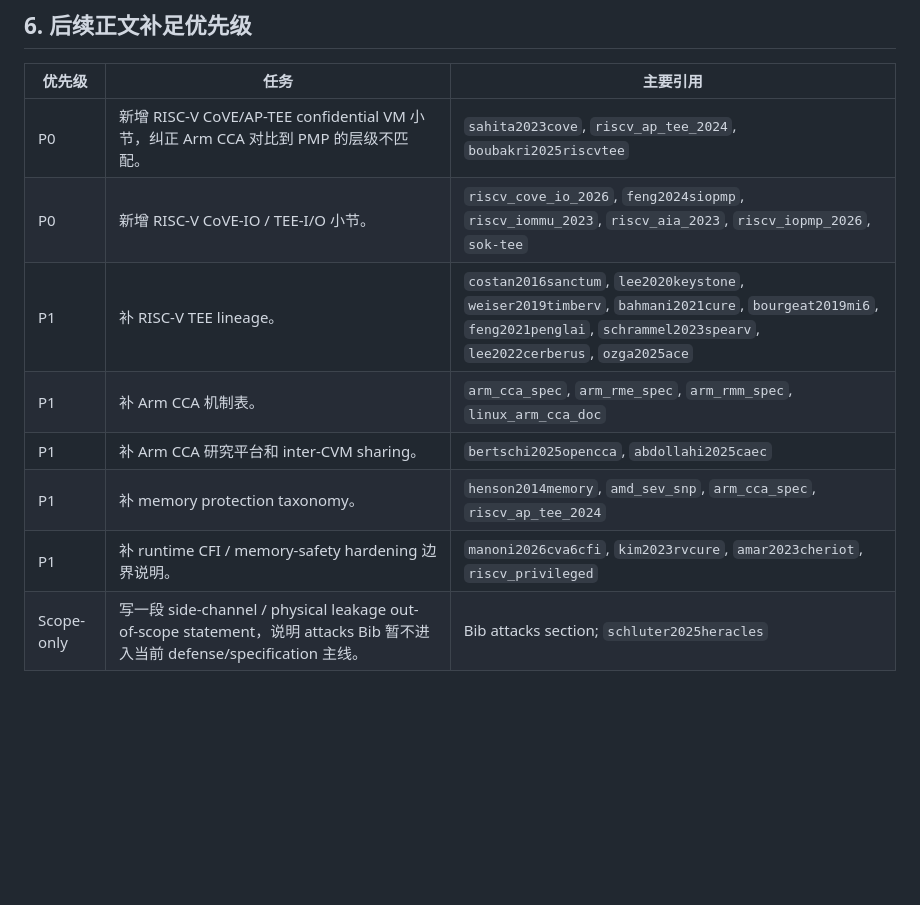
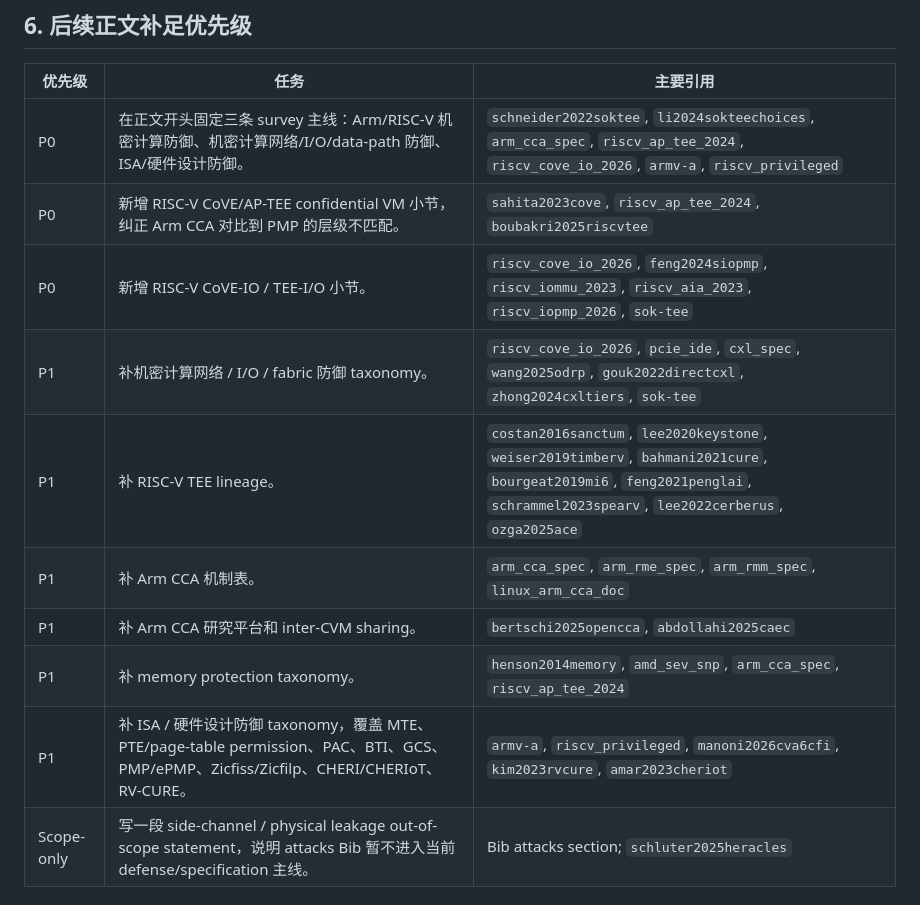
Before and after one commit to NayCheno/hardware-security, a Markdown page: domain.md, the part around one of its changes. Rendered like a GitHub page; blank space fills up the shorter version.

```diff
--- a/domain.md
+++ b/domain.md
@@ -368,13 +378,15 @@
 
 | 优先级 | 任务 | 主要引用 |
 |---|---|---|
+| P0 | 在正文开头固定三条 survey 主线：Arm/RISC-V 机密计算防御、机密计算网络/I/O/data-path 防御、ISA/硬件设计防御。 | `schneider2022soktee`, `li2024sokteechoices`, `arm_cca_spec`, `riscv_ap_tee_2024`, `riscv_cove_io_2026`, `armv-a`, `riscv_privileged` |
 | P0 | 新增 RISC-V CoVE/AP-TEE confidential VM 小节，纠正 Arm CCA 对比到 PMP 的层级不匹配。 | `sahita2023cove`, `riscv_ap_tee_2024`, `boubakri2025riscvtee` |
 | P0 | 新增 RISC-V CoVE-IO / TEE-I/O 小节。 | `riscv_cove_io_2026`, `feng2024siopmp`, `riscv_iommu_2023`, `riscv_aia_2023`, `riscv_iopmp_2026`, `sok-tee` |
+| P1 | 补机密计算网络 / I/O / fabric 防御 taxonomy。 | `riscv_cove_io_2026`, `pcie_ide`, `cxl_spec`, `wang2025odrp`, `gouk2022directcxl`, `zhong2024cxltiers`, `sok-tee` |
 | P1 | 补 RISC-V TEE lineage。 | `costan2016sanctum`, `lee2020keystone`, `weiser2019timberv`, `bahmani2021cure`, `bourgeat2019mi6`, `feng2021penglai`, `schrammel2023spearv`, `lee2022cerberus`, `ozga2025ace` |
 | P1 | 补 Arm CCA 机制表。 | `arm_cca_spec`, `arm_rme_spec`, `arm_rmm_spec`, `linux_arm_cca_doc` |
 | P1 | 补 Arm CCA 研究平台和 inter-CVM sharing。 | `bertschi2025opencca`, `abdollahi2025caec` |
 | P1 | 补 memory protection taxonomy。 | `henson2014memory`, `amd_sev_snp`, `arm_cca_spec`, `riscv_ap_tee_2024` |
-| P1 | 补 runtime CFI / memory-safety hardening 边界说明。 | `manoni2026cva6cfi`, `kim2023rvcure`, `amar2023cheriot`, `riscv_privileged` |
+| P1 | 补 ISA / 硬件设计防御 taxonomy，覆盖 MTE、PTE/page-table permission、PAC、BTI、GCS、PMP/ePMP、Zicfiss/Zicfilp、CHERI/CHERIoT、RV-CURE。 | `armv-a`, `riscv_privileged`, `manoni2026cva6cfi`, `kim2023rvcure`, `amar2023cheriot` |
 | Scope-only | 写一段 side-channel / physical leakage out-of-scope statement，说明 attacks Bib 暂不进入当前 defense/specification 主线。 | Bib attacks section; `schluter2025heracles` |
 
 ## 7. 联网核验来源
```
Also changed, not shown: other parts of domain.md (+19 -9 lines), reference/README.md (+12 -0 lines), 1 other file.
